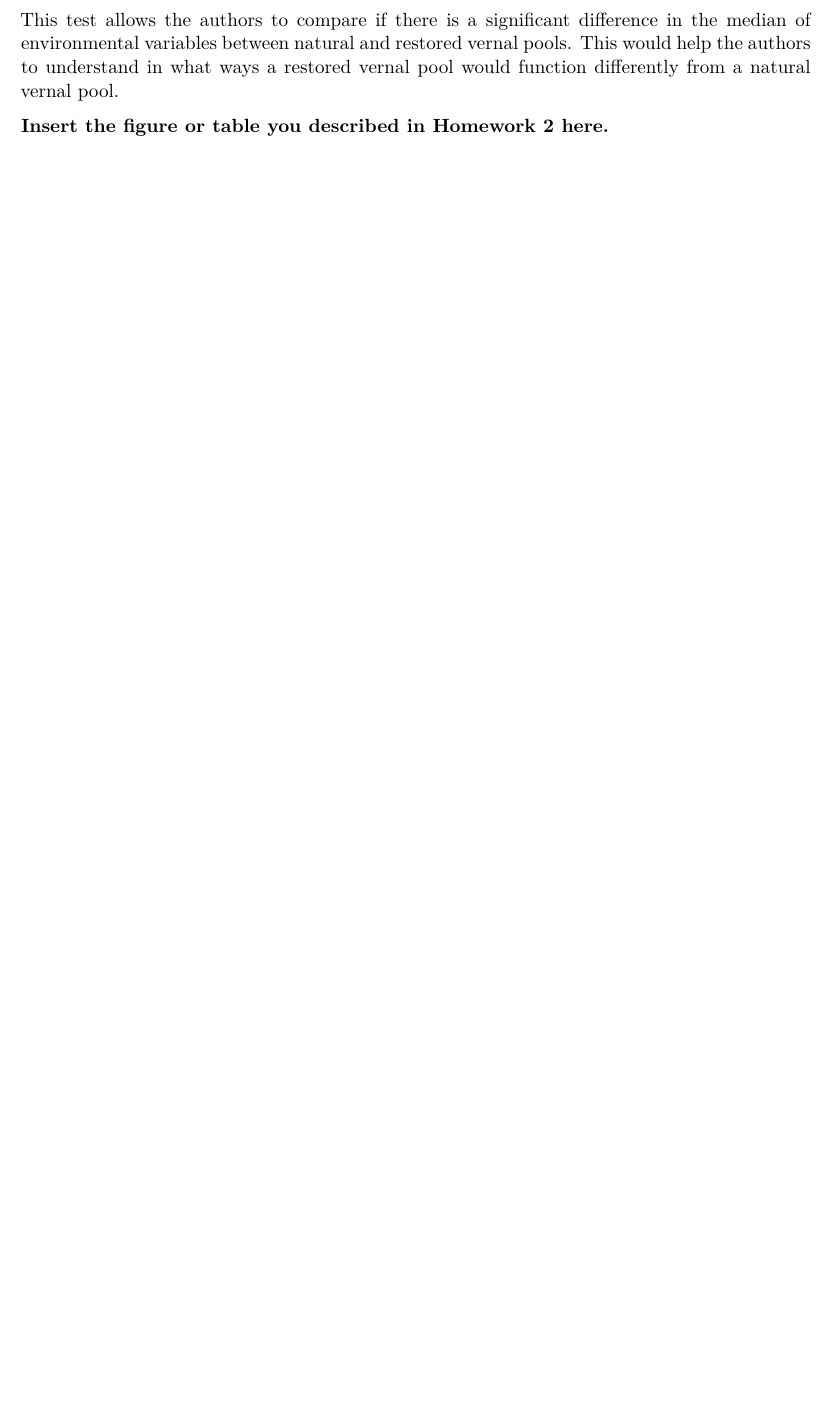
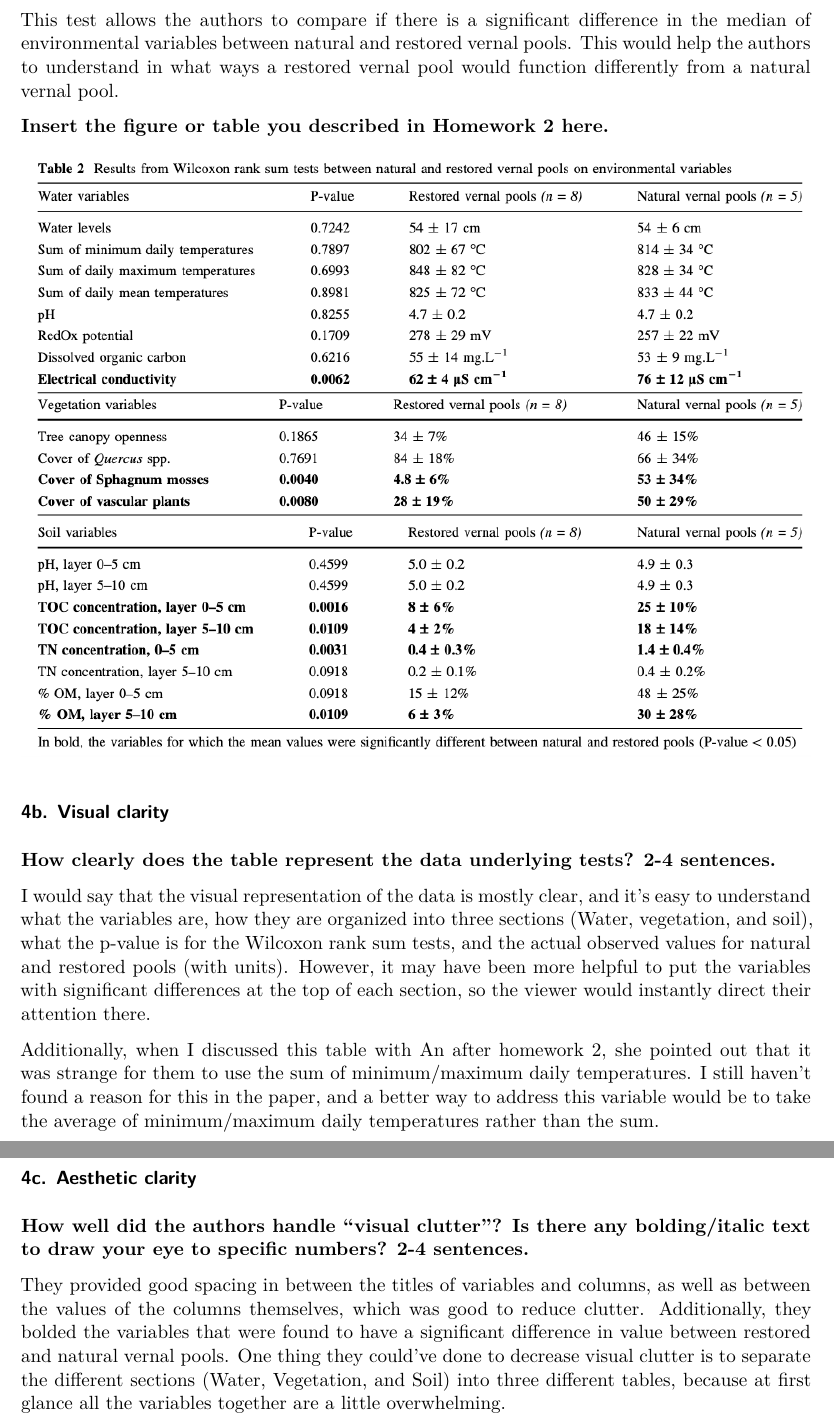
Before and after one commit to hparsons333/ENVS-193DS_homework-03, a Quarto document (code/homework-03.qmd): part of page 11 of 11 before the commit and two parts of pages 11 and 12 of 12 after it, the two joined at a grey line, cut so that both start at the same text, the shorter picture padded with empty space. Rendered offline with R 4.5, knitr and Pandoc in place of Quarto, then LaTeX, with nearby package versions; code that draws random numbers runs with fixed seeds of ours.

Commit message:
Writing about the aesthetic clarity of the table

```diff
--- a/code/homework-03.qmd
+++ b/code/homework-03.qmd
@@ -334,3 +333,19 @@ I chose the paper "Monitoring organic-matter decomposition and environmental dri
 This test allows the authors to compare if there is a significant difference in the median of environmental variables between natural and restored vernal pools. This would help the authors to understand in what ways a restored vernal pool would function differently from a natural vernal pool.
 
 **Insert the figure or table you described in Homework 2 here.**
+
+![](images/Screen Shot 2026-05-26 at 9.24.10 PM.png)
+
+### 4b. Visual clarity
+
+**How clearly does the table represent the data underlying tests? 2-4 sentences.**
+
+I would say that the visual representation of the data is mostly clear, and it's easy to understand what the variables are, how they are organized into three sections (Water, vegetation, and soil), what the p-value is for the Wilcoxon rank sum tests, and the actual observed values for natural and restored pools (with units). However, it may have been more helpful to put the variables with significant differences at the top of each section, so the viewer would instantly direct their attention there.
+
+Additionally, when I discussed this table with An after homework 2, she pointed out that it was strange for them to use the sum of minimum/maximum daily temperatures. I still haven't found a reason for this in the paper, and a better way to address this variable would be to take the average of minimum/maximum daily temperatures rather than the sum.
+
+### 4c. Aesthetic clarity
+
+**How well did the authors handle “visual clutter”? Is there any bolding/italic text to draw your eye to specific numbers? 2-4 sentences.**
+
+They provided good spacing in between the titles of variables and columns, as well as between the values of the columns themselves, which was good to reduce clutter. Additionally, they bolded the variables that were found to have a significant difference in value between restored and natural vernal pools. One thing they could've done to decrease visual clutter is to separate the different sections (Water, Vegetation, and Soil) into three different tables, because at first glance all the variables together are a little overwhelming.
```
Also changed, not shown: code/homework-03.qmd (13 more changed lines).
